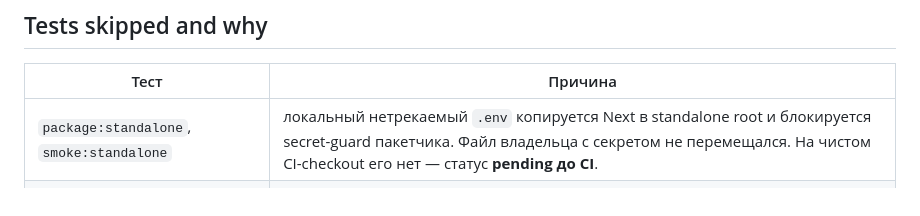
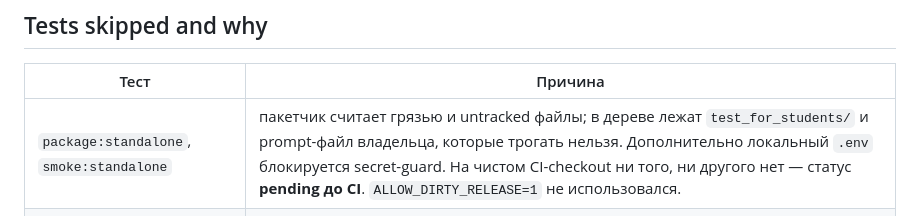
Before and after one commit to baieltaalaiuulu-create/Zhangak, a Markdown page: docs/development/DEPLOYMENT_CANDIDATE.md, the part around the change. Drawn GitHub-style.

```diff
--- a/docs/development/DEPLOYMENT_CANDIDATE.md
+++ b/docs/development/DEPLOYMENT_CANDIDATE.md
@@ -104,7 +104,7 @@ checks, mobile tsc, Playwright 13/13, build, `nginx -t` — все PASS.
 
 | Тест | Причина |
 | --- | --- |
-| `package:standalone`, `smoke:standalone` | локальный нетрекаемый `.env` копируется Next в standalone root и блокируется secret-guard пакетчика. Файл владельца с секретом не перемещался. На чистом CI-checkout его нет — статус **pending до CI**. |
+| `package:standalone`, `smoke:standalone` | пакетчик считает грязью и untracked файлы; в дереве лежат `test_for_students/` и prompt-файл владельца, которые трогать нельзя. Дополнительно локальный `.env` блокируется secret-guard. На чистом CI-checkout ни того, ни другого нет — статус **pending до CI**. `ALLOW_DIRTY_RELEASE=1` не использовался. |
 | Android/iOS device playback | нет устройства и Expo-сборки в окружении. **Release blocker.** |
 | Playwright в GitHub CI | требует шага установки браузера; локально воспроизводимо `npm run test:e2e`. Follow-up. |
 | Доставка CSP-заголовка через реальный nginx | локально nginx перед приложением не поднимался; проверяется оператором `curl -I` после деплоя. |
```
Also changed, not shown: docs/development/CLAUDE_VIDEO_IMPLEMENTATION_REPORT.md (+16 -6 lines).
